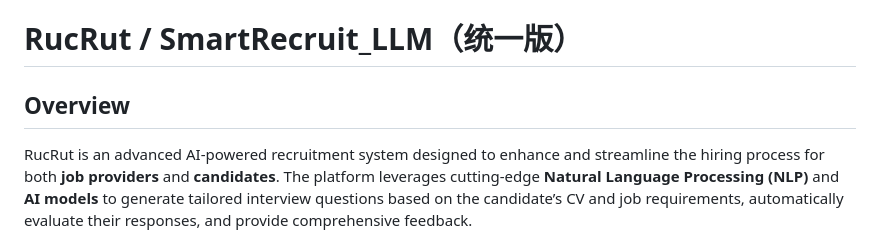
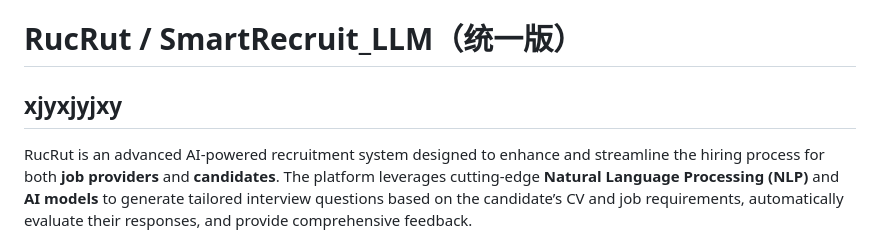
Before and after one commit to Rayscout/LLRC, a Markdown page: README.md, the part around the change. GitHub-like rendering.

```diff
--- a/README.md
+++ b/README.md
@@ -1,6 +1,6 @@
 # RucRut / SmartRecruit_LLM（统一版）
 
-## **Overview**
+## **xjyxjyjxy**
 RucRut is an advanced AI-powered recruitment system designed to enhance and streamline the hiring process for both **job providers** and **candidates**. The platform leverages cutting-edge **Natural Language Processing (NLP)** and **AI models** to generate tailored interview questions based on the candidate’s CV and job requirements, automatically evaluate their responses, and provide comprehensive feedback.
 
 This system is built using **Flask**, **SQLAlchemy**, **MongoDB**, and **Hugging Face's NLP models**, with a focus on offering efficient, bias-reducing, and personalized recruitment experiences.
```
